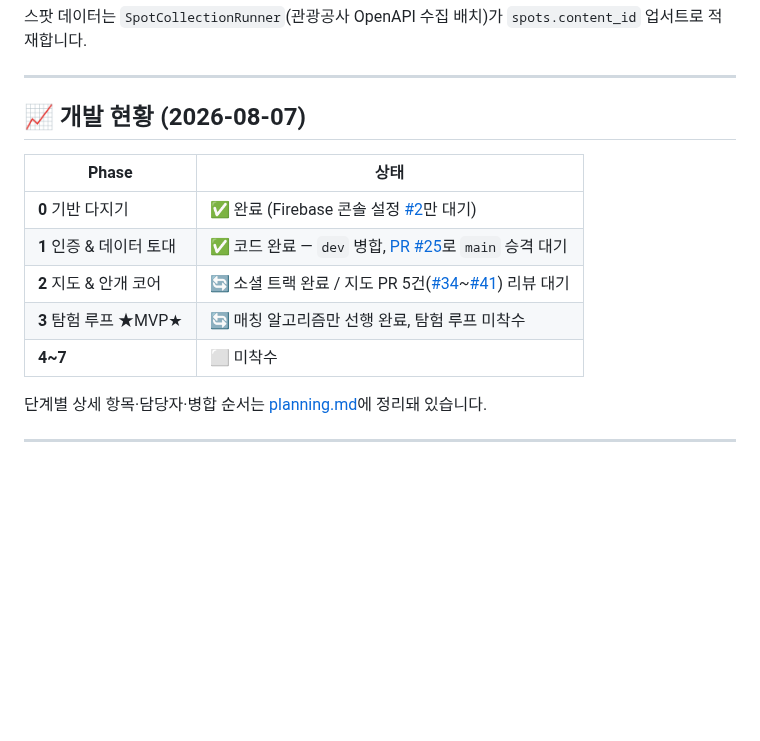
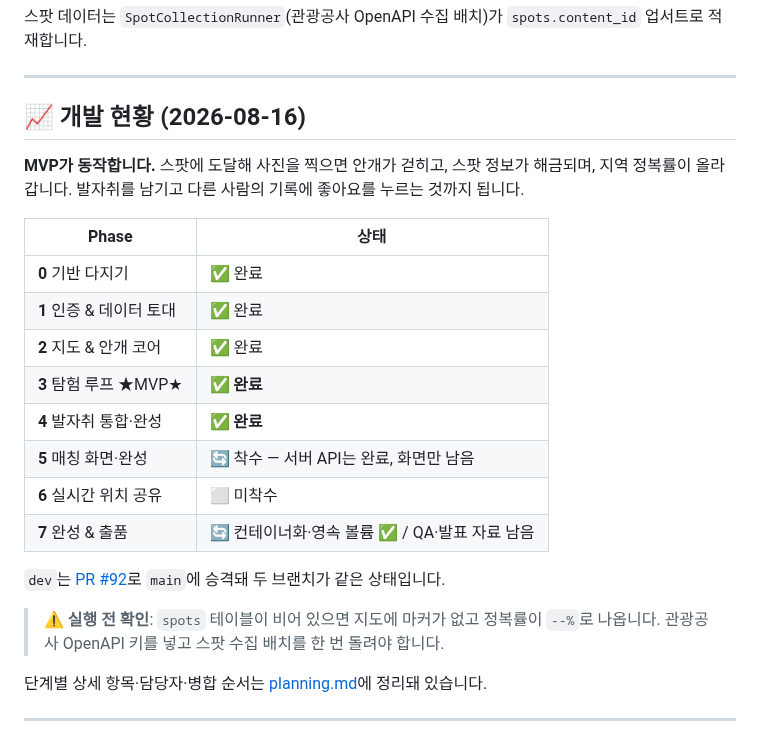
Before and after one commit to FogMap2026/FogApp, a Markdown page: README.md, the part around the change. GitHub-like rendering; blank space fills up the shorter version.

```diff
--- a/README.md
+++ b/README.md
@@ -245,15 +245,26 @@ cd app    && flutter test
 
 ---
 
-## 📈 개발 현황 (2026-08-07)
+## 📈 개발 현황 (2026-08-16)
+
+**MVP가 동작합니다.** 스팟에 도달해 사진을 찍으면 안개가 걷히고, 스팟 정보가 해금되며, 지역 정복률이 올라갑니다.
+발자취를 남기고 다른 사람의 기록에 좋아요를 누르는 것까지 됩니다.
 
 | Phase | 상태 |
 |-------|------|
-| **0** 기반 다지기 | ✅ 완료 (Firebase 콘솔 설정 [#2](../../issues/2)만 대기) |
-| **1** 인증 & 데이터 토대 | ✅ 코드 완료 — `dev` 병합, [PR #25](../../pull/25)로 `main` 승격 대기 |
-| **2** 지도 & 안개 코어 | 🔄 소셜 트랙 완료 / 지도 PR 5건([#34](../../pull/34)~[#41](../../pull/41)) 리뷰 대기 |
-| **3** 탐험 루프 ★MVP★ | 🔄 매칭 알고리즘만 선행 완료, 탐험 루프 미착수 |
-| **4~7** | ⬜ 미착수 |
+| **0** 기반 다지기 | ✅ 완료 |
+| **1** 인증 & 데이터 토대 | ✅ 완료 |
+| **2** 지도 & 안개 코어 | ✅ 완료 |
+| **3** 탐험 루프 ★MVP★ | ✅ **완료** |
+| **4** 발자취 통합·완성 | ✅ **완료** |
+| **5** 매칭 화면·완성 | 🔄 착수 — 서버 API는 완료, 화면만 남음 |
+| **6** 실시간 위치 공유 | ⬜ 미착수 |
+| **7** 완성 & 출품 | 🔄 컨테이너화·영속 볼륨 ✅ / QA·발표 자료 남음 |
+
+`dev`는 [PR #92](../../pull/92)로 `main`에 승격돼 두 브랜치가 같은 상태입니다.
+
+> ⚠️ **실행 전 확인**: `spots` 테이블이 비어 있으면 지도에 마커가 없고 정복률이 `--%`로 나옵니다.
+> 관광공사 OpenAPI 키를 넣고 스팟 수집 배치를 한 번 돌려야 합니다.
 
 단계별 상세 항목·담당자·병합 순서는 [planning.md](planning.md)에 정리돼 있습니다.
 
```
Also changed, not shown: planning.md (+51 -28 lines).
